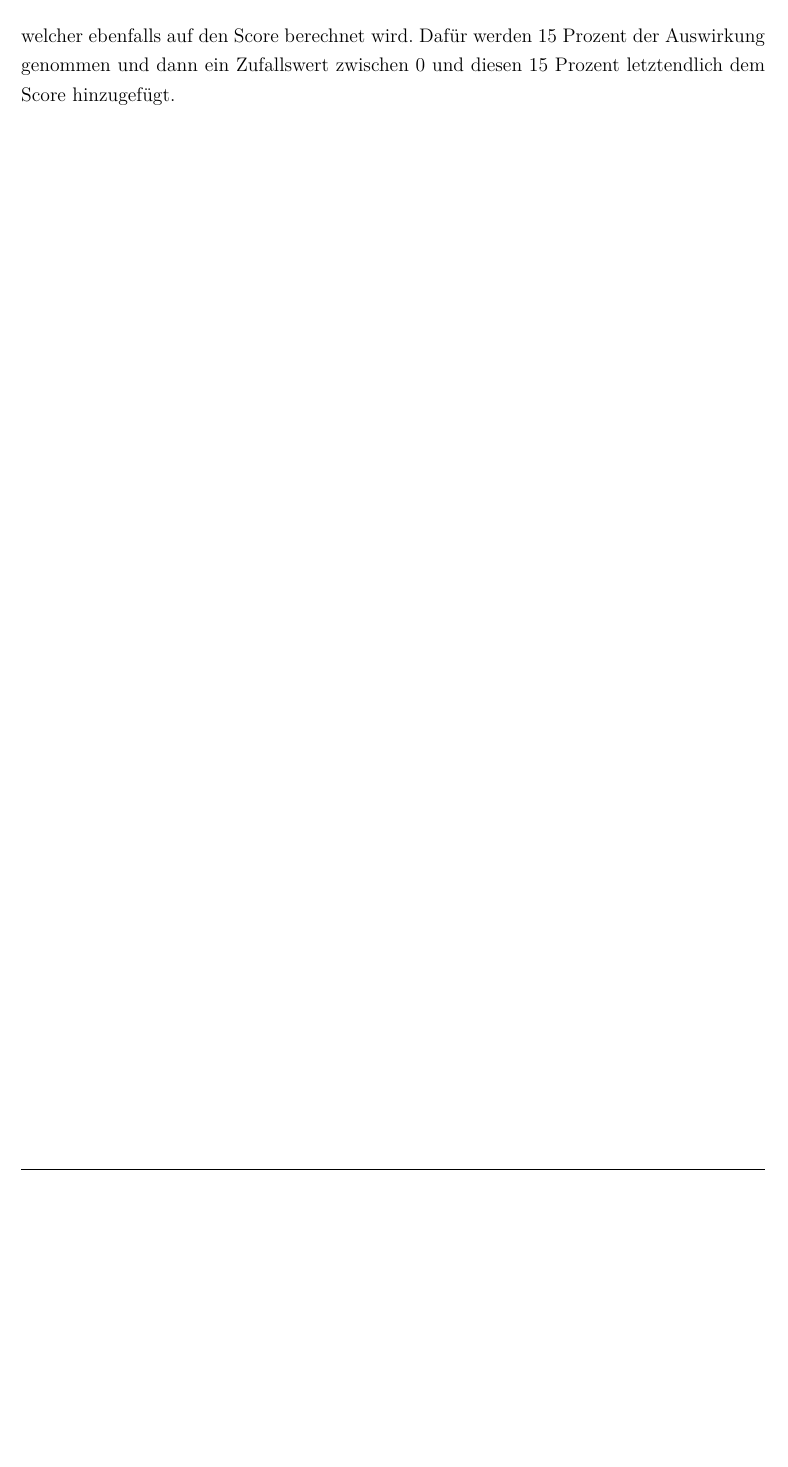
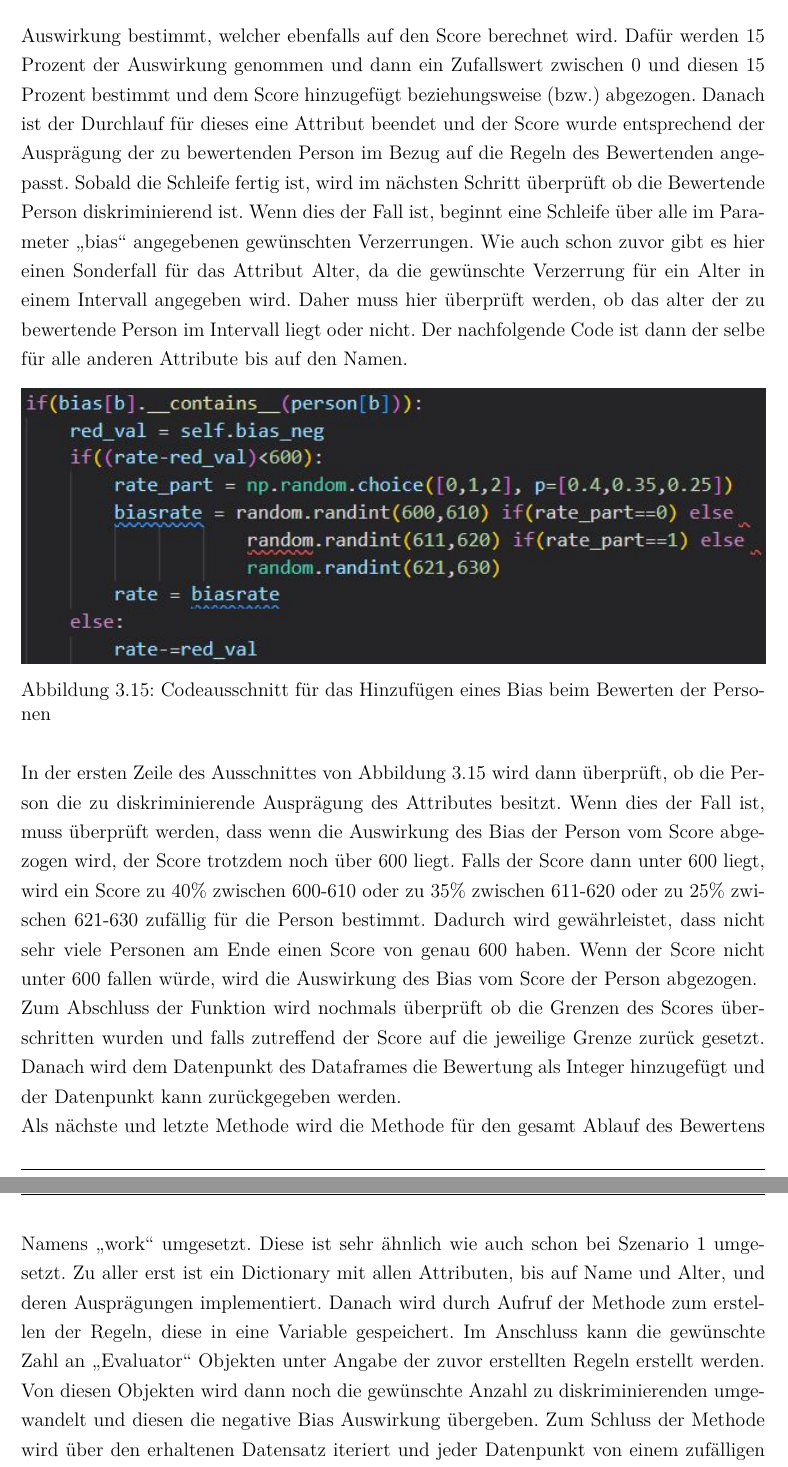
Before and after one commit to Zooaal/Datengenerator-fuer-Daten-mit-Bias, a LaTeX document (Dokumentation/Studienarbeit.tex, which reads Dokumentation/content/03kapitel.tex): part of page 45 of 49 before the commit and two parts of pages 45 and 46 of 51 after it, the two joined at a grey line, cut so that both start at the same text, the shorter picture padded with empty space. Compiled offline with pdfLaTeX.

Commit message:
Umsetzung fertig

```diff
--- a/Dokumentation/content/03kapitel.tex
+++ b/Dokumentation/content/03kapitel.tex
@@ -353,4 +353,13 @@ Im nächsten Schritt ist wie auch schon im ersten Szenario die Klasse \glqq{}Eva
     \caption{Codeausschnitt der Funktion zum Bewerten von Personen}
     \label{fig:Sz2Rate}
 \end{figure}\\
-Daraufhin folgt die in der Abbildung \ref{fig:Sz2Rate} zu teilen dargestellte Schleife über alle Keys, somit Attributen, in den Regeln des Bewerters. In der Schleife wird für jedes Attribut dann die Auswirkung auf den Score bestimmt. Dafür muss zuerst überprüft werden, ob es sich um das Attribut CO2-Fußabdruck handelt oder nicht, da bei diesem nicht für jeden Komma fünf Wert eine Auswirkung in den Regeln definiert ist. Somit hat 4 und 4,5 die gleiche Auswirkung. Diese Besonderheit des CO2 Fußabdruck muss daher in der Codezeile \glqq{}value\_of\_key = int(person[key])\grqq{} durch Parsen des Values zu einem Integer besonders behandelt werden. Die darauf folgenden Zeilen Code sind jedoch für jedes Attribut dieselben. In der nächsten Zeile wird für die erhaltene Ausprägung des momentan in der Schleife bearbeitenden Attributes der Index in der Liste von allen Ausprägungen dieses Attributes bestimmt. Mit dem Index kann daraufhin nämlich die Auswirkung dieser Ausprägung aus den Regeln entnommen und auf den momentanen Score addiert werden. Damit ist die Auswirkung schon mal in den Score mit ein berechnet. Um die Zahlen jedoch interessanter zu halten, wird danach noch ein zusätzlicher Prozentualwert der Auswirkung bestimmt, welcher ebenfalls auf den Score berechnet wird. Dafür werden 15 Prozent der Auswirkung genommen und dann ein Zufallswert zwischen 0 und diesen 15 Prozent letztendlich dem Score hinzugefügt.
+Daraufhin folgt die in der Abbildung \ref{fig:Sz2Rate} zu teilen dargestellte Schleife über alle Keys, somit Attributen, in den Regeln des Bewerters. In der Schleife wird für jedes Attribut dann die Auswirkung auf den Score bestimmt. Dafür muss zuerst überprüft werden, ob es sich um das Attribut CO2-Fußabdruck handelt oder nicht, da bei diesem nicht für jeden Komma fünf Wert eine Auswirkung in den Regeln definiert ist. Somit hat 4 und 4,5 die gleiche Auswirkung. Diese Besonderheit des CO2 Fußabdruck muss daher in der Codezeile \glqq{}value\_of\_key = int(person[key])\grqq{} durch Parsen des Values zu einem Integer besonders behandelt werden. Die darauf folgenden Zeilen Code sind jedoch für jedes Attribut dieselben. In der nächsten Zeile wird für die erhaltene Ausprägung des momentan in der Schleife bearbeitenden Attributes der Index in der Liste von allen Ausprägungen dieses Attributes bestimmt. Mit dem Index kann daraufhin nämlich die Auswirkung dieser Ausprägung aus den Regeln entnommen und auf den momentanen Score addiert werden. Damit ist die Auswirkung schon mal in den Score mit ein berechnet. Um die Zahlen jedoch interessanter zu halten, wird danach noch ein zusätzlicher prozentualer Wert der Auswirkung bestimmt, welcher ebenfalls auf den Score berechnet wird. Dafür werden 15 Prozent der Auswirkung genommen und dann ein Zufallswert zwischen 0 und diesen 15 Prozent bestimmt und dem Score hinzugefügt \ac{bzw} abgezogen. Danach ist der Durchlauf für dieses eine Attribut beendet und der Score wurde entsprechend der Ausprägung der zu bewertenden Person im Bezug auf die Regeln des Bewertenden angepasst. Sobald die Schleife fertig ist, wird im nächsten Schritt überprüft ob die Bewertende Person diskriminierend ist. Wenn dies der Fall ist, beginnt eine Schleife über alle im Parameter \glqq{}bias\grqq{} angegebenen gewünschten Verzerrungen. Wie auch schon zuvor gibt es hier einen Sonderfall für das Attribut Alter, da die gewünschte Verzerrung für ein Alter in einem Intervall angegeben wird. Daher muss hier überprüft werden, ob das alter der zu bewertende Person im Intervall liegt oder nicht. Der nachfolgende Code ist dann der selbe für alle anderen Attribute bis auf den Namen.
+\begin{figure}[h]
+    \centering
+    \includegraphics[width=16cm]{Diagramme/Sz2Rate2.JPG}
+    \caption{Codeausschnitt für das Hinzufügen eines Bias beim Bewerten der Personen}
+    \label{fig:Sz2Rate2}
+\end{figure}\\
+In der ersten Zeile des Ausschnittes von Abbildung \ref{fig:Sz2Rate2} wird dann überprüft, ob die Person die zu diskriminierende Ausprägung des Attributes besitzt. Wenn dies der Fall ist, muss überprüft werden, dass wenn die Auswirkung des Bias der Person vom Score abgezogen wird, der Score trotzdem noch über 600 liegt. Falls der Score dann unter 600 liegt, wird ein Score zu 40\% zwischen 600-610 oder zu 35\% zwischen 611-620 oder zu 25\% zwischen 621-630 zufällig für die Person bestimmt. Dadurch wird gewährleistet, dass nicht sehr viele Personen am Ende einen Score von genau 600 haben. Wenn der Score nicht unter 600 fallen würde, wird die Auswirkung des Bias vom Score der Person abgezogen.\\
+Zum Abschluss der Funktion wird nochmals überprüft ob die Grenzen des Scores überschritten wurden und falls zutreffend der Score auf die jeweilige Grenze zurück gesetzt. Danach wird dem Datenpunkt des Dataframes die Bewertung als Integer hinzugefügt und der Datenpunkt kann zurückgegeben werden.\\
+Als nächste und letzte Methode wird die Methode für den gesamt Ablauf des Bewertens Namens \glqq{}work\grqq{} umgesetzt. Diese ist sehr ähnlich wie auch schon bei Szenario 1 umgesetzt. Zu aller erst ist ein Dictionary mit allen Attributen, bis auf Name und Alter, und deren Ausprägungen implementiert. Danach wird durch Aufruf der Methode zum erstellen der Regeln, diese in eine Variable gespeichert. Im Anschluss kann die gewünschte Zahl an  \glqq{}Evaluator\grqq{} Objekten unter Angabe der zuvor erstellten Regeln erstellt werden. Von diesen Objekten wird dann noch die gewünschte Anzahl zu diskriminierenden umgewandelt und diesen die negative Bias Auswirkung übergeben. Zum Schluss der Methode wird über den erhaltenen Datensatz iteriert und jeder Datenpunkt von einem zufälligen \glqq{}Evaluator\grqq{} Objekt bewertet. Nach der Bewertung werden die bewerteten Datenpunkte separat abgespeichert und als Dataframe aus der Methode zurückgegeben. Damit ist die letzte Methode vollends implementiert und es kann in einer letzten Zelle des Notebooks der gesamt Ablauf zusammengefasst werden.
```
Also changed, not shown: Dokumentation/Diagramme/Sz2Rate2.JPG (added), Dokumentation/Diagramme/Sz2finish.JPG (added), Dokumentation/Studienarbeit.pdf, Dokumentation/content/03kapitel.tex (9 more changed lines), 9 other files.
